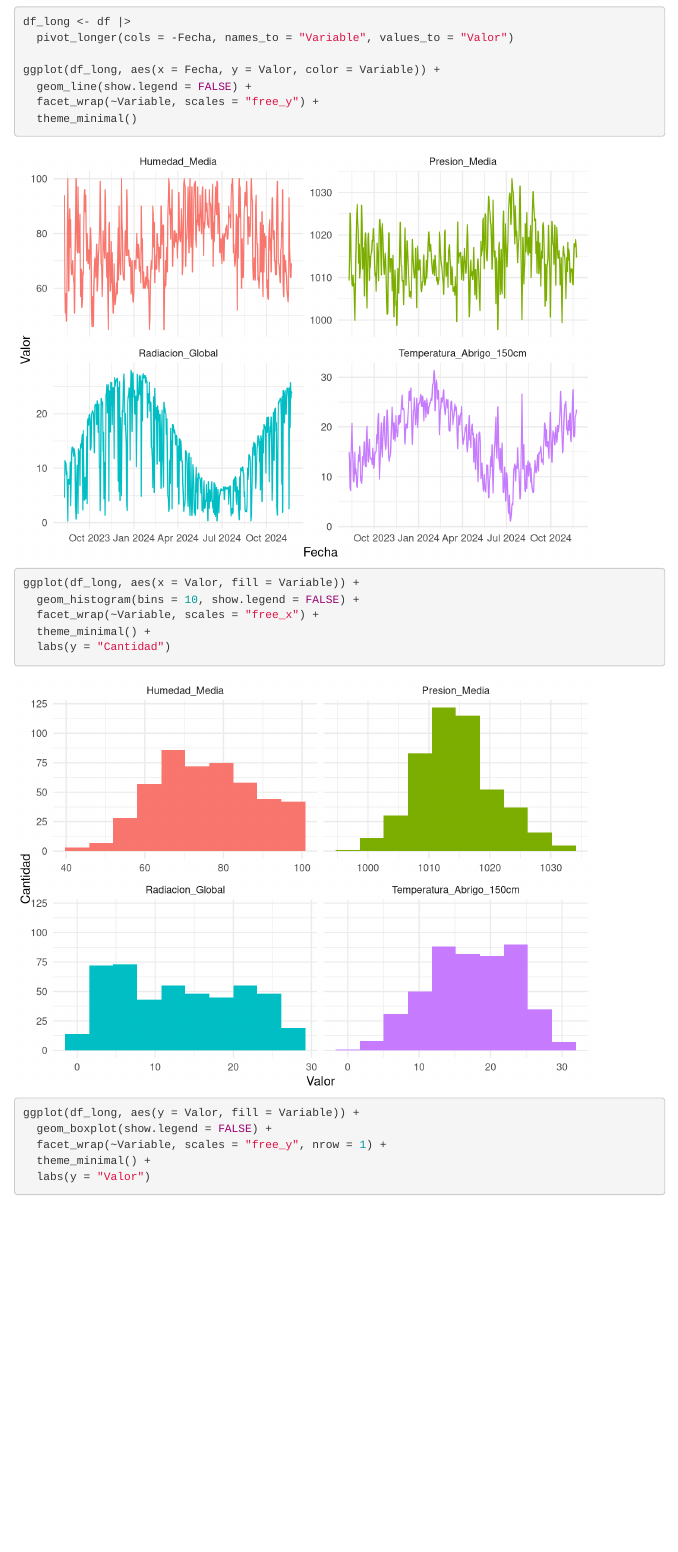
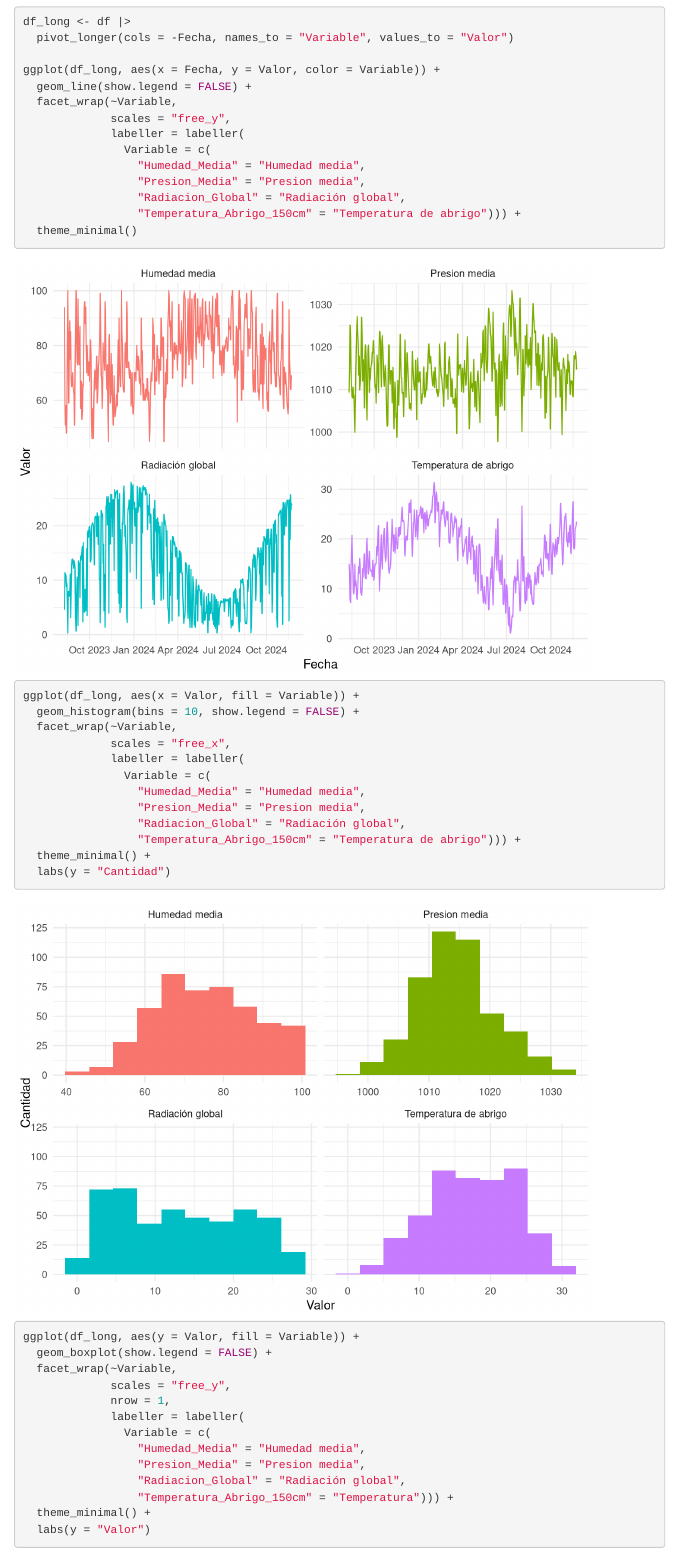
Before and after one commit to cejasmau/tp_estadistica, an R Markdown document (markdown.Rmd): the page in a window 1100 px wide, from 2270 px down. Rendered offline with R 4.5, knitr and Pandoc, with nearby package versions; some code elsewhere in the file could not run offline; menus at the side of the page are left out.

Commit message:
Etiquetas gráficos

````diff
--- a/markdown.Rmd
+++ b/markdown.Rmd
@@ -123,7 +123,14 @@ df_long <- df |>
 
 ggplot(df_long, aes(x = Fecha, y = Valor, color = Variable)) +
   geom_line(show.legend = FALSE) +
-  facet_wrap(~Variable, scales = "free_y") +
+  facet_wrap(~Variable,
+             scales = "free_y",
+             labeller = labeller(
+               Variable = c(
+                 "Humedad_Media" = "Humedad media",
+                 "Presion_Media" = "Presion media",
+                 "Radiacion_Global" = "Radiación global",
+                 "Temperatura_Abrigo_150cm" = "Temperatura de abrigo"))) +
   theme_minimal()
 
 ```
@@ -133,7 +140,14 @@ ggplot(df_long, aes(x = Fecha, y = Valor, color = Variable)) +
 
 ggplot(df_long, aes(x = Valor, fill = Variable)) +
   geom_histogram(bins = 10, show.legend = FALSE) +
-  facet_wrap(~Variable, scales = "free_x") +
+  facet_wrap(~Variable,
+             scales = "free_x",
+             labeller = labeller(
+               Variable = c(
+                 "Humedad_Media" = "Humedad media",
+                 "Presion_Media" = "Presion media",
+                 "Radiacion_Global" = "Radiación global",
+                 "Temperatura_Abrigo_150cm" = "Temperatura de abrigo"))) +
   theme_minimal() +
   labs(y = "Cantidad")
 
@@ -143,7 +157,15 @@ ggplot(df_long, aes(x = Valor, fill = Variable)) +
 
 ggplot(df_long, aes(y = Valor, fill = Variable)) +
   geom_boxplot(show.legend = FALSE) +
-  facet_wrap(~Variable, scales = "free_y", nrow = 1) +
+  facet_wrap(~Variable,
+             scales = "free_y",
+             nrow = 1,
+             labeller = labeller(
+               Variable = c(
+                 "Humedad_Media" = "Humedad media",
+                 "Presion_Media" = "Presion media",
+                 "Radiacion_Global" = "Radiación global",
+                 "Temperatura_Abrigo_150cm" = "Temperatura"))) +
   theme_minimal() +
   labs(y = "Valor")
 
````
